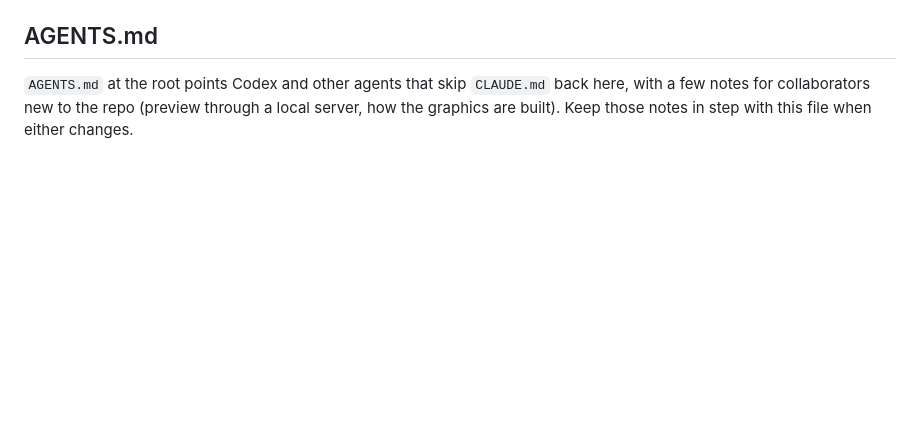
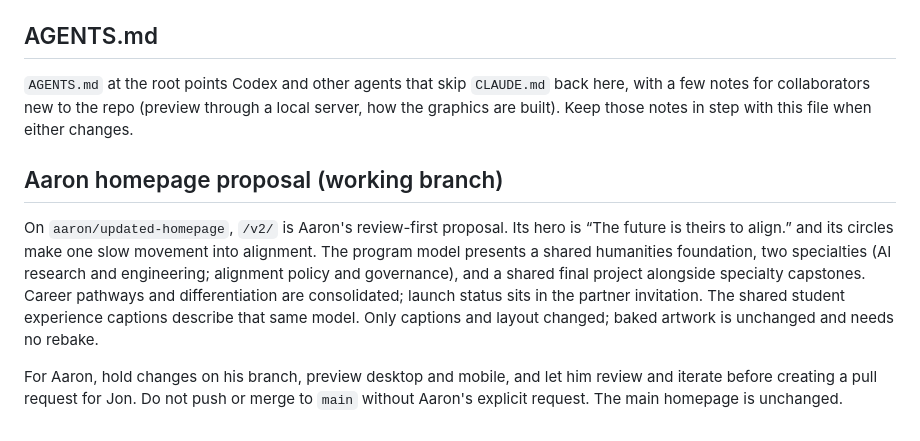
Before and after one commit to jon-hanover/alignthefuture, a Markdown page: CLAUDE.md, the part around the change. GitHub-like rendering; blank space fills up the shorter version.

```diff
--- a/CLAUDE.md
+++ b/CLAUDE.md
@@ -239,3 +239,18 @@ the internal collab doc) where the day-to-day work actually happens. Nothing in
 back here, with a few notes for collaborators new to the repo (preview through
 a local server, how the graphics are built). Keep those notes in step with
 this file when either changes.
+
+## Aaron homepage proposal (working branch)
+
+On `aaron/updated-homepage`, `/v2/` is Aaron's review-first proposal. Its hero
+is “The future is theirs to align.” and its circles make one slow movement
+into alignment. The program model presents a shared humanities foundation,
+two specialties (AI research and engineering; alignment policy and governance),
+and a shared final project alongside specialty capstones. Career pathways
+and differentiation are consolidated; launch status sits in the partner
+invitation. The shared student experience captions describe that same model.
+Only captions and layout changed; baked artwork is unchanged and needs no rebake.
+
+For Aaron, hold changes on his branch, preview desktop and mobile, and let him
+review and iterate before creating a pull request for Jon. Do not push or merge
+to `main` without Aaron's explicit request. The main homepage is unchanged.
```
